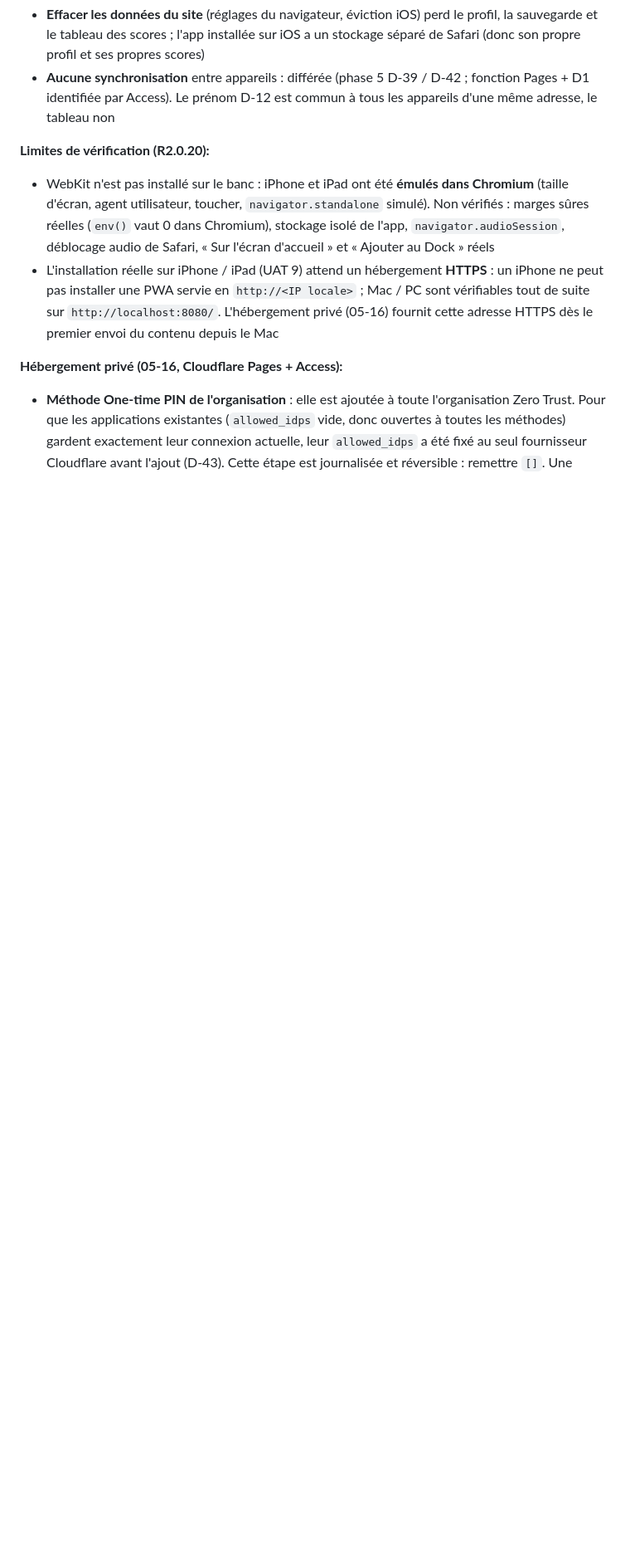
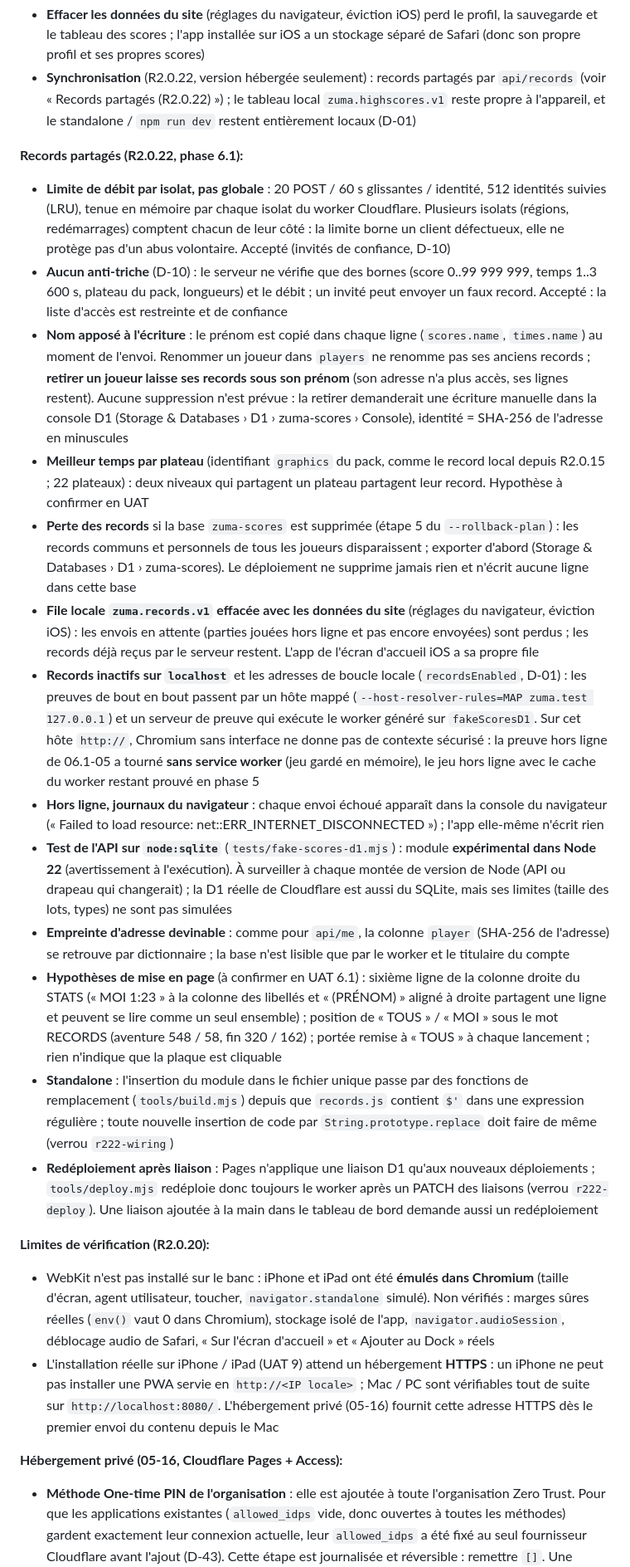
Before and after one commit to romaindetroyat/zuma, a Markdown page: .planning/codebase/CONCERNS.md, the part around one of its changes. Shown at 83% size. Rendered like a GitHub page; blank space fills up the shorter version.

```diff
--- a/.planning/codebase/CONCERNS.md
+++ b/.planning/codebase/CONCERNS.md
@@ -120,5 +120,20 @@ Aucun bug reproductible connu à la date d'analyse. Corrigés en R2.0.20 : astuc
 - **Effacer les données du site** (réglages du navigateur, éviction iOS) perd le profil, la sauvegarde et le tableau des scores ; l'app installée sur iOS a un stockage séparé de Safari (donc son propre profil et ses propres scores)
-- **Aucune synchronisation** entre appareils : différée (phase 5 D-39 / D-42 ; fonction Pages + D1 identifiée par Access). Le prénom D-12 est commun à tous les appareils d'une même adresse, le tableau non
+- **Synchronisation** (R2.0.22, version hébergée seulement) : records partagés par `api/records` (voir « Records partagés (R2.0.22) ») ; le tableau local `zuma.highscores.v1` reste propre à l'appareil, et le standalone / `npm run dev` restent entièrement locaux (D-01)
+
+**Records partagés (R2.0.22, phase 6.1):**
+- **Limite de débit par isolat, pas globale** : 20 POST / 60 s glissantes / identité, 512 identités suivies (LRU), tenue en mémoire par chaque isolat du worker Cloudflare. Plusieurs isolats (régions, redémarrages) comptent chacun de leur côté : la limite borne un client défectueux, elle ne protège pas d'un abus volontaire. Accepté (invités de confiance, D-10)
+- **Aucun anti-triche** (D-10) : le serveur ne vérifie que des bornes (score 0..99 999 999, temps 1..3 600 s, plateau du pack, longueurs) et le débit ; un invité peut envoyer un faux record. Accepté : la liste d'accès est restreinte et de confiance
+- **Nom apposé à l'écriture** : le prénom est copié dans chaque ligne (`scores.name`, `times.name`) au moment de l'envoi. Renommer un joueur dans `players` ne renomme pas ses anciens records ; **retirer un joueur laisse ses records sous son prénom** (son adresse n'a plus accès, ses lignes restent). Aucune suppression n'est prévue : la retirer demanderait une écriture manuelle dans la console D1 (Storage & Databases › D1 › zuma-scores › Console), identité = SHA-256 de l'adresse en minuscules
+- **Meilleur temps par plateau** (identifiant `graphics` du pack, comme le record local depuis R2.0.15 ; 22 plateaux) : deux niveaux qui partagent un plateau partagent leur record. Hypothèse à confirmer en UAT
+- **Perte des records** si la base `zuma-scores` est supprimée (étape 5 du `--rollback-plan`) : les records communs et personnels de tous les joueurs disparaissent ; exporter d'abord (Storage & Databases › D1 › zuma-scores). Le déploiement ne supprime jamais rien et n'écrit aucune ligne dans cette base
+- **File locale `zuma.records.v1` effacée avec les données du site** (réglages du navigateur, éviction iOS) : les envois en attente (parties jouées hors ligne et pas encore envoyées) sont perdus ; les records déjà reçus par le serveur restent. L'app de l'écran d'accueil iOS a sa propre file
+- **Records inactifs sur `localhost`** et les adresses de boucle locale (`recordsEnabled`, D-01) : les preuves de bout en bout passent par un hôte mappé (`--host-resolver-rules=MAP zuma.test 127.0.0.1`) et un serveur de preuve qui exécute le worker généré sur `fakeScoresD1`. Sur cet hôte `http://`, Chromium sans interface ne donne pas de contexte sécurisé : la preuve hors ligne de 06.1-05 a tourné **sans service worker** (jeu gardé en mémoire), le jeu hors ligne avec le cache du worker restant prouvé en phase 5
+- **Hors ligne, journaux du navigateur** : chaque envoi échoué apparaît dans la console du navigateur (« Failed to load resource: net::ERR_INTERNET_DISCONNECTED ») ; l'app elle-même n'écrit rien
+- **Test de l'API sur `node:sqlite`** (`tests/fake-scores-d1.mjs`) : module **expérimental dans Node 22** (avertissement à l'exécution). À surveiller à chaque montée de version de Node (API ou drapeau qui changerait) ; la D1 réelle de Cloudflare est aussi du SQLite, mais ses limites (taille des lots, types) ne sont pas simulées
+- **Empreinte d'adresse devinable** : comme pour `api/me`, la colonne `player` (SHA-256 de l'adresse) se retrouve par dictionnaire ; la base n'est lisible que par le worker et le titulaire du compte
+- **Hypothèses de mise en page** (à confirmer en UAT 6.1) : sixième ligne de la colonne droite du STATS (« MOI 1:23 » à la colonne des libellés et « (PRÉNOM) » aligné à droite partagent une ligne et peuvent se lire comme un seul ensemble) ; position de « TOUS » / « MOI » sous le mot RECORDS (aventure 548 / 58, fin 320 / 162) ; portée remise à « TOUS » à chaque lancement ; rien n'indique que la plaque est cliquable
+- **Standalone** : l'insertion du module dans le fichier unique passe par des fonctions de remplacement (`tools/build.mjs`) depuis que `records.js` contient `$'` dans une expression régulière ; toute nouvelle insertion de code par `String.prototype.replace` doit faire de même (verrou `r222-wiring`)
+- **Redéploiement après liaison** : Pages n'applique une liaison D1 qu'aux nouveaux déploiements ; `tools/deploy.mjs` redéploie donc toujours le worker après un PATCH des liaisons (verrou `r222-deploy`). Une liaison ajoutée à la main dans le tableau de bord demande aussi un redéploiement
 
 **Limites de vérification (R2.0.20):**
 - WebKit n'est pas installé sur le banc : iPhone et iPad ont été **émulés dans Chromium** (taille d'écran, agent utilisateur, toucher, `navigator.standalone` simulé). Non vérifiés : marges sûres réelles (`env()` vaut 0 dans Chromium), stockage isolé de l'app, `navigator.audioSession`, déblocage audio de Safari, « Sur l'écran d'accueil » et « Ajouter au Dock » réels
```
Also changed, not shown: other parts of .planning/codebase/CONCERNS.md (+8 -8 lines), 1 other file.
